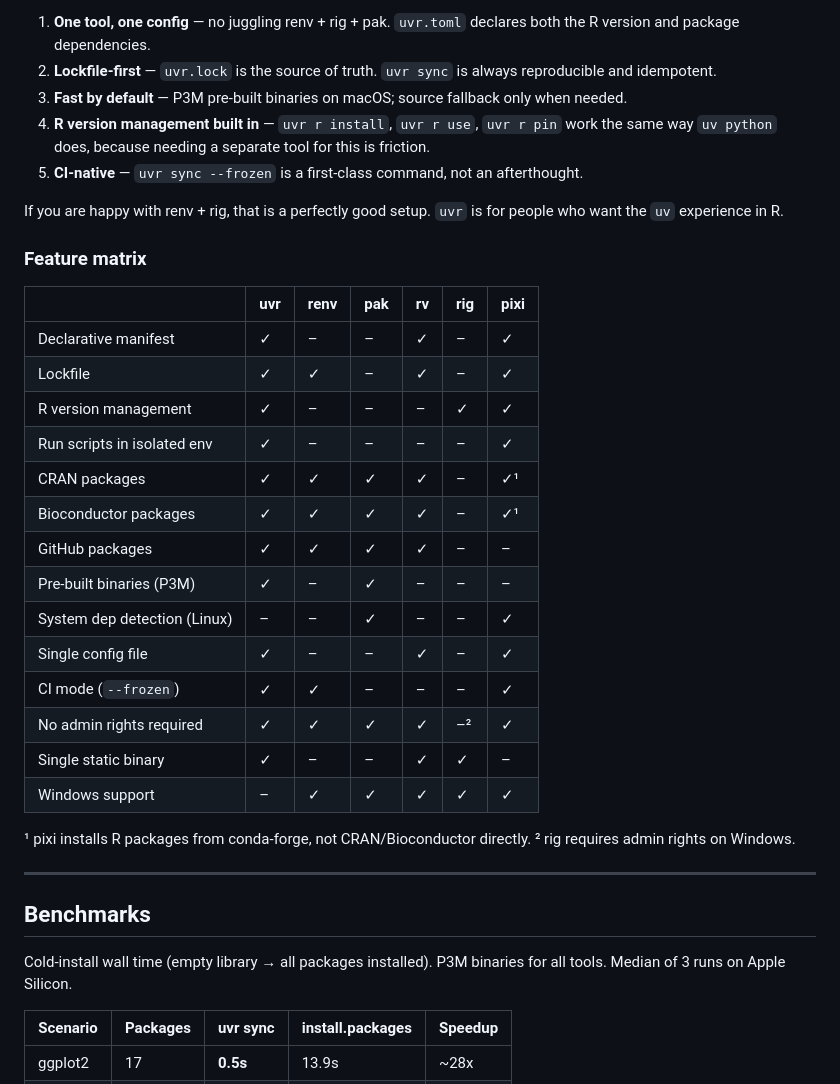
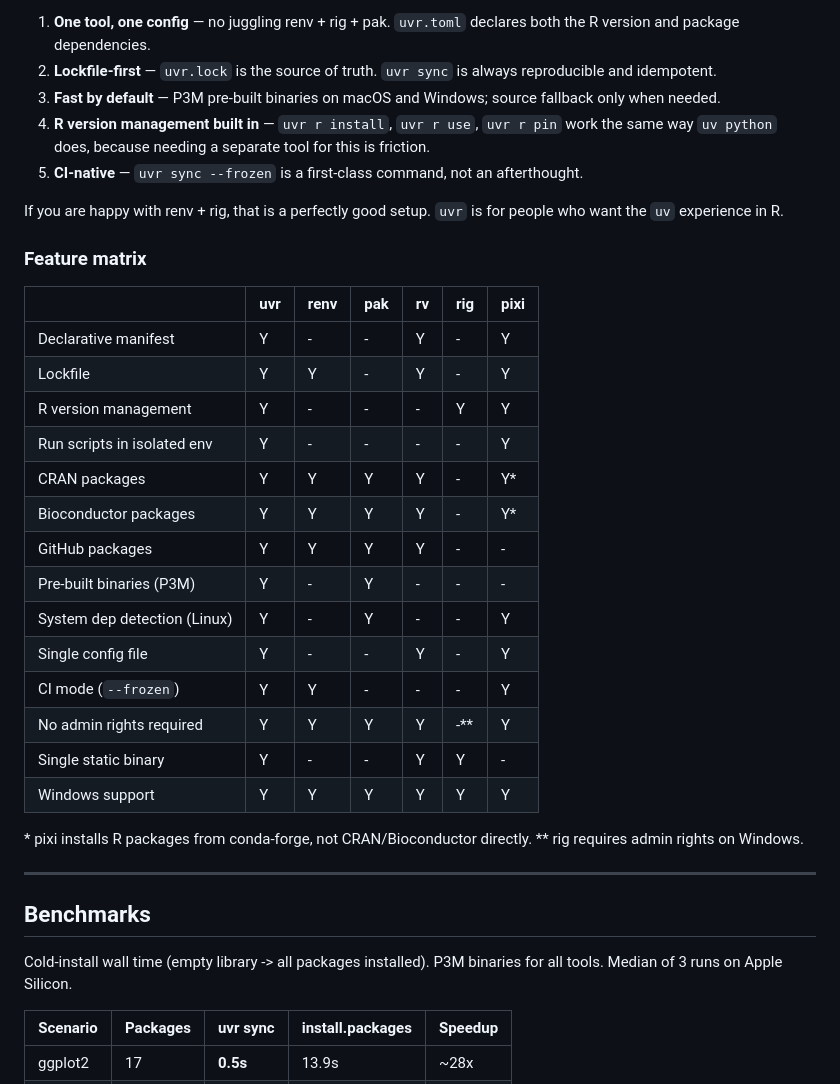
Before and after one commit to nbafrank/uvr, a Markdown page: README.md, the part around one of its changes. GitHub-like rendering.

```diff
--- a/README.md
+++ b/README.md
@@ -36,7 +36,7 @@ Here is how existing tools compare and where the gaps are:
 
 1. **One tool, one config** — no juggling renv + rig + pak. `uvr.toml` declares both the R version and package dependencies.
 2. **Lockfile-first** — `uvr.lock` is the source of truth. `uvr sync` is always reproducible and idempotent.
-3. **Fast by default** — P3M pre-built binaries on macOS; source fallback only when needed.
+3. **Fast by default** — P3M pre-built binaries on macOS and Windows; source fallback only when needed.
 4. **R version management built in** — `uvr r install`, `uvr r use`, `uvr r pin` work the same way `uv python` does, because needing a separate tool for this is friction.
 5. **CI-native** — `uvr sync --frozen` is a first-class command, not an afterthought.
 
@@ -46,29 +46,29 @@ If you are happy with renv + rig, that is a perfectly good setup. `uvr` is for p
 
 |                              | uvr | renv | pak | rv  | rig | pixi |
 |------------------------------|-----|------|-----|-----|-----|------|
-| Declarative manifest         | ✓   | –    | –   | ✓   | –   | ✓    |
-| Lockfile                     | ✓   | ✓    | –   | ✓   | –   | ✓    |
-| R version management         | ✓   | –    | –   | –   | ✓   | ✓    |
-| Run scripts in isolated env  | ✓   | –    | –   | –   | –   | ✓    |
-| CRAN packages                | ✓   | ✓    | ✓   | ✓   | –   | ✓¹   |
-| Bioconductor packages        | ✓   | ✓    | ✓   | ✓   | –   | ✓¹   |
-| GitHub packages              | ✓   | ✓    | ✓   | ✓   | –   | –    |
-| Pre-built binaries (P3M)     | ✓   | –    | ✓   | –   | –   | –    |
-| System dep detection (Linux) | –   | –    | ✓   | –   | –   | ✓    |
-| Single config file           | ✓   | –    | –   | ✓   | –   | ✓    |
-| CI mode (`--frozen`)         | ✓   | ✓    | –   | –   | –   | ✓    |
-| No admin rights required     | ✓   | ✓    | ✓   | ✓   | –²  | ✓    |
-| Single static binary         | ✓   | –    | –   | ✓   | ✓   | –    |
-| Windows support              | –   | ✓    | ✓   | ✓   | ✓   | ✓    |
+| Declarative manifest         | Y   | -    | -   | Y   | -   | Y    |
+| Lockfile                     | Y   | Y    | -   | Y   | -   | Y    |
+| R version management         | Y   | -    | -   | -   | Y   | Y    |
+| Run scripts in isolated env  | Y   | -    | -   | -   | -   | Y    |
+| CRAN packages                | Y   | Y    | Y   | Y   | -   | Y*   |
+| Bioconductor packages        | Y   | Y    | Y   | Y   | -   | Y*   |
+| GitHub packages              | Y   | Y    | Y   | Y   | -   | -    |
+| Pre-built binaries (P3M)     | Y   | -    | Y   | -   | -   | -    |
+| System dep detection (Linux) | Y   | -    | Y   | -   | -   | Y    |
+| Single config file           | Y   | -    | -   | Y   | -   | Y    |
+| CI mode (`--frozen`)         | Y   | Y    | -   | -   | -   | Y    |
+| No admin rights required     | Y   | Y    | Y   | Y   | -** | Y    |
+| Single static binary         | Y   | -    | -   | Y   | Y   | -    |
+| Windows support              | Y   | Y    | Y   | Y   | Y   | Y    |
 
-¹ pixi installs R packages from conda-forge, not CRAN/Bioconductor directly.
-² rig requires admin rights on Windows.
+\* pixi installs R packages from conda-forge, not CRAN/Bioconductor directly.
+\** rig requires admin rights on Windows.
 
 ---
 
 ## Benchmarks
 
-Cold-install wall time (empty library → all packages installed). P3M binaries for all tools. Median of 3 runs on Apple Silicon.
+Cold-install wall time (empty library -> all packages installed). P3M binaries for all tools. Median of 3 runs on Apple Silicon.
 
 | Scenario | Packages | uvr sync | install.packages | Speedup |
 |----------|----------|----------|------------------|---------|
```
Also changed, not shown: other parts of README.md (+186 -15 lines).
